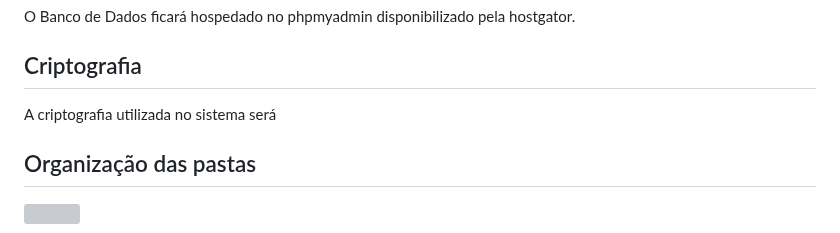
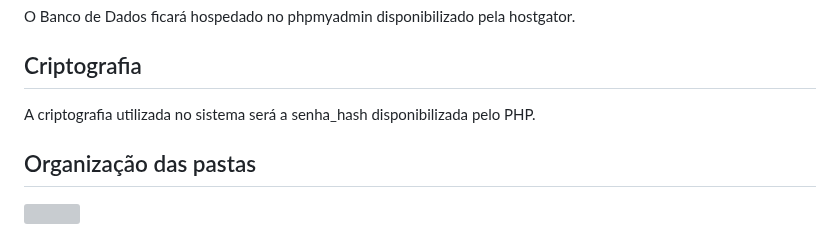
Before and after one commit to DiogoFelipeProgamador/Site-FIT-, a Markdown page: Definição-macro-arquitetura/Definição-macro-arquitetura.md, the part around the change. Rendered like a GitHub page; grey boxes are pictures that could not be loaded.

```diff
--- a/Definição-macro-arquitetura/Definição-macro-arquitetura.md
+++ b/Definição-macro-arquitetura/Definição-macro-arquitetura.md
@@ -152,7 +152,7 @@ O sistema ficará hospedado em um servidor da empresa hostgator, o dominio terá
 O Banco de Dados ficará hospedado no phpmyadmin disponibilizado pela hostgator.
 
 ## Criptografia
-A criptografia utilizada no sistema será
+A criptografia utilizada no sistema será a senha_hash disponibilizada pelo PHP.
 
 ## Organização das pastas
 ![](./imagens/organização-das-pastas.png)
```
